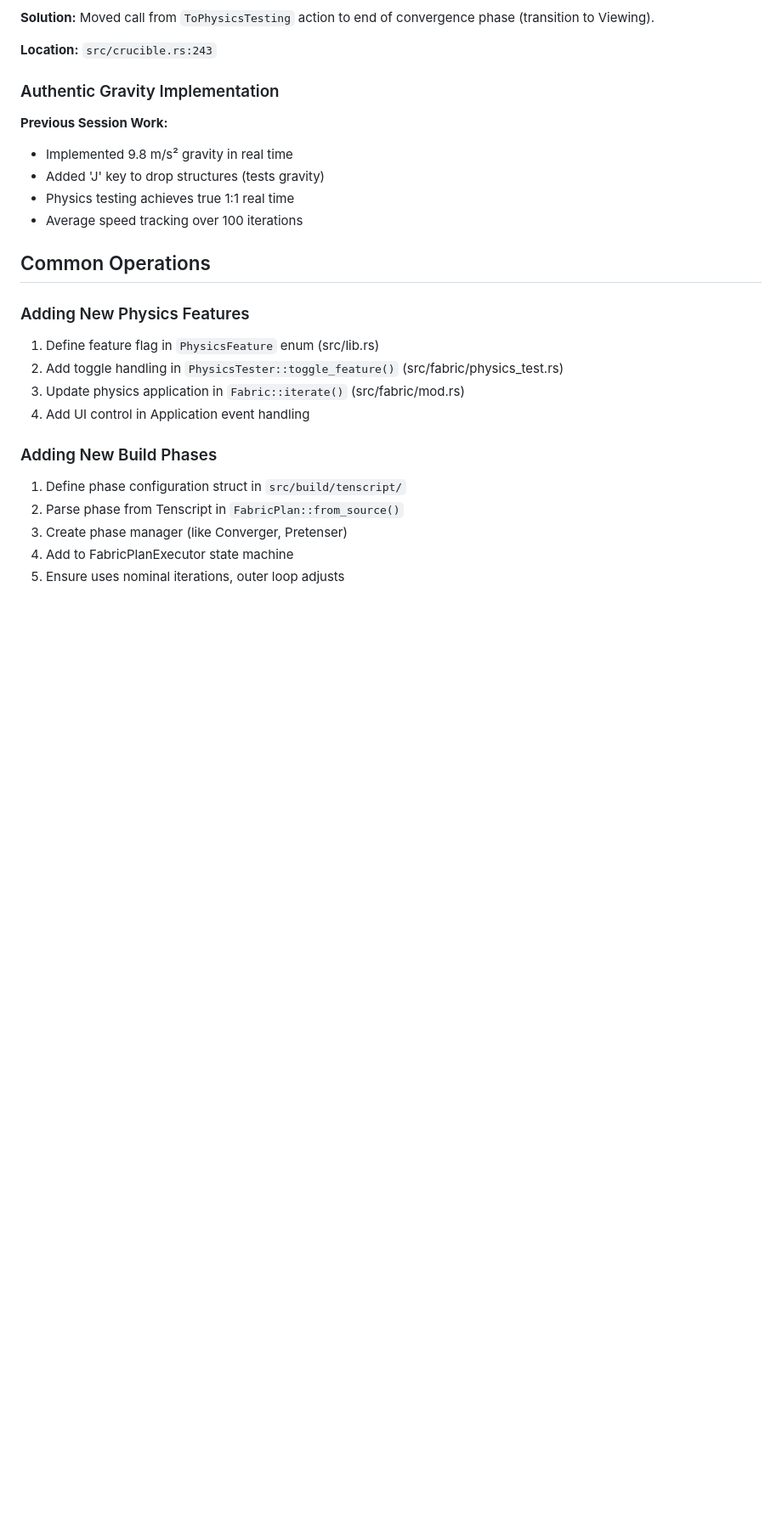
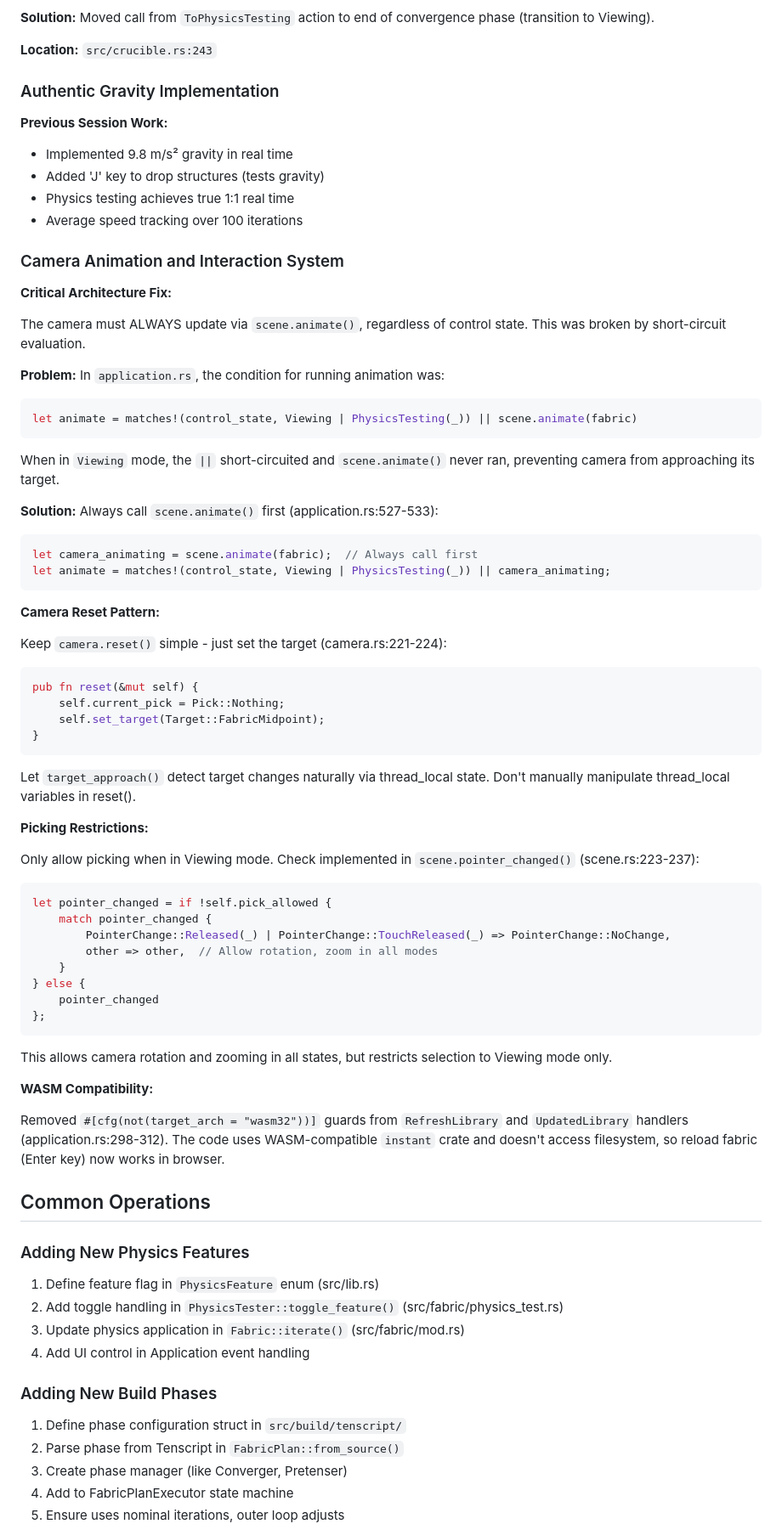
Before and after one commit to elastic-interval/tensegrity-lab, a Markdown page: .claude/context.md, the part around the change. Shown at 85% size. Drawn GitHub-style; blank space fills up the shorter version.

Commit message:
update context

````diff
--- a/.claude/context.md
+++ b/.claude/context.md
@@ -275,6 +275,57 @@ src/
 - Physics testing achieves true 1:1 real time
 - Average speed tracking over 100 iterations
 
+### Camera Animation and Interaction System
+
+**Critical Architecture Fix:**
+
+The camera must ALWAYS update via `scene.animate()`, regardless of control state. This was broken by short-circuit evaluation.
+
+**Problem:** In `application.rs`, the condition for running animation was:
+```rust
+let animate = matches!(control_state, Viewing | PhysicsTesting(_)) || scene.animate(fabric)
+```
+
+When in `Viewing` mode, the `||` short-circuited and `scene.animate()` never ran, preventing camera from approaching its target.
+
+**Solution:** Always call `scene.animate()` first (application.rs:527-533):
+```rust
+let camera_animating = scene.animate(fabric);  // Always call first
+let animate = matches!(control_state, Viewing | PhysicsTesting(_)) || camera_animating;
+```
+
+**Camera Reset Pattern:**
+
+Keep `camera.reset()` simple - just set the target (camera.rs:221-224):
+```rust
+pub fn reset(&mut self) {
+    self.current_pick = Pick::Nothing;
+    self.set_target(Target::FabricMidpoint);
+}
+```
+
+Let `target_approach()` detect target changes naturally via thread_local state. Don't manually manipulate thread_local variables in reset().
+
+**Picking Restrictions:**
+
+Only allow picking when in Viewing mode. Check implemented in `scene.pointer_changed()` (scene.rs:223-237):
+```rust
+let pointer_changed = if !self.pick_allowed {
+    match pointer_changed {
+        PointerChange::Released(_) | PointerChange::TouchReleased(_) => PointerChange::NoChange,
+        other => other,  // Allow rotation, zoom in all modes
+    }
+} else {
+    pointer_changed
+};
+```
+
+This allows camera rotation and zooming in all states, but restricts selection to Viewing mode only.
+
+**WASM Compatibility:**
+
+Removed `#[cfg(not(target_arch = "wasm32"))]` guards from `RefreshLibrary` and `UpdatedLibrary` handlers (application.rs:298-312). The code uses WASM-compatible `instant` crate and doesn't access filesystem, so reload fabric (Enter key) now works in browser.
+
 ## Common Operations
 
 ### Adding New Physics Features
````
